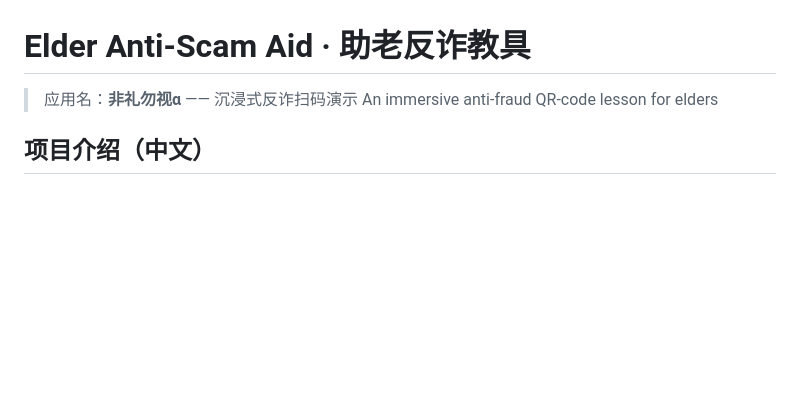
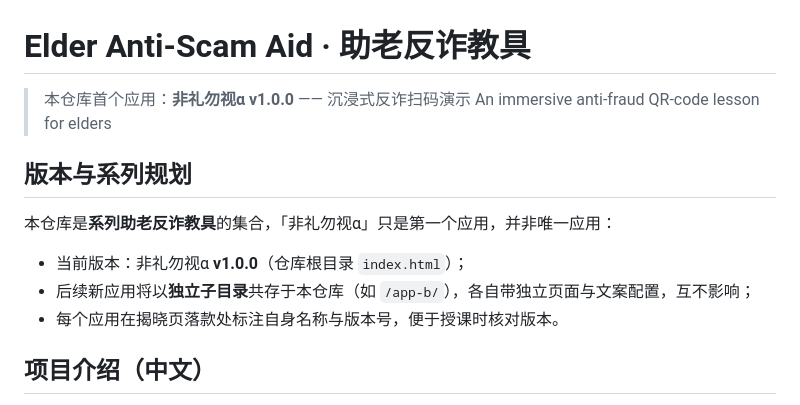
Before and after one commit to Unopasser/elder-anti-scam-aid, a Markdown page: README.md, the part around the change. Rendered like a GitHub page; blank space fills up the shorter version.

Commit message:
v1.0.0: 版本号标注 + 正式地址二维码 - README.md

```diff
--- a/README.md
+++ b/README.md
@@ -1,7 +1,15 @@
 # Elder Anti-Scam Aid · 助老反诈教具
 
-> 应用名：**非礼勿视α** —— 沉浸式反诈扫码演示
+> 本仓库首个应用：**非礼勿视α v1.0.0** —— 沉浸式反诈扫码演示
 > An immersive anti-fraud QR-code lesson for elders
+
+## 版本与系列规划
+
+本仓库是**系列助老反诈教具**的集合，「非礼勿视α」只是第一个应用，并非唯一应用：
+
+- 当前版本：非礼勿视α **v1.0.0**（仓库根目录 `index.html`）；
+- 后续新应用将以**独立子目录**共存于本仓库（如 `/app-b/`），各自带独立页面与文案配置，互不影响；
+- 每个应用在揭晓页落款处标注自身名称与版本号，便于授课时核对版本。
 
 ## 项目介绍（中文）
 
```
